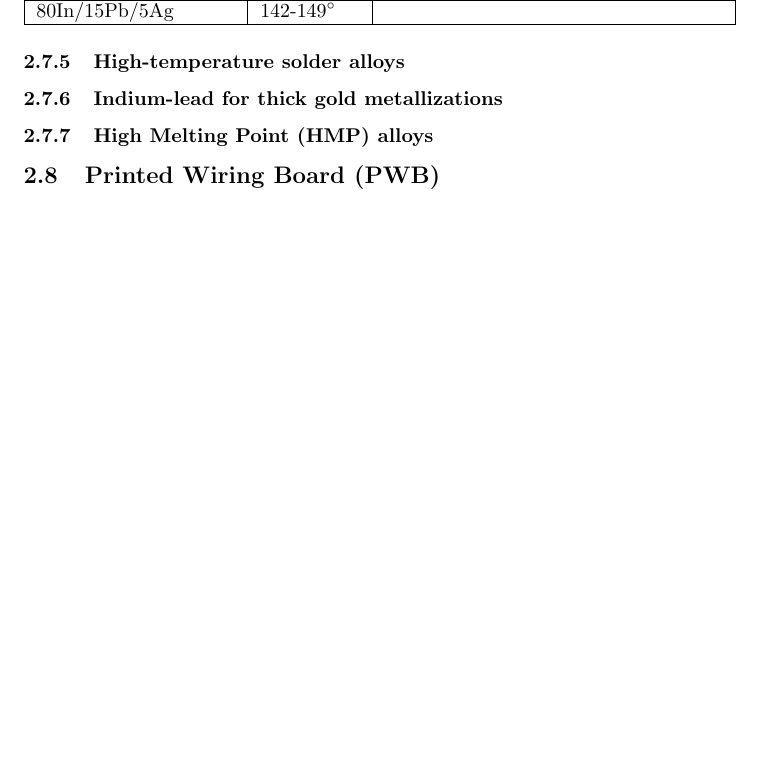
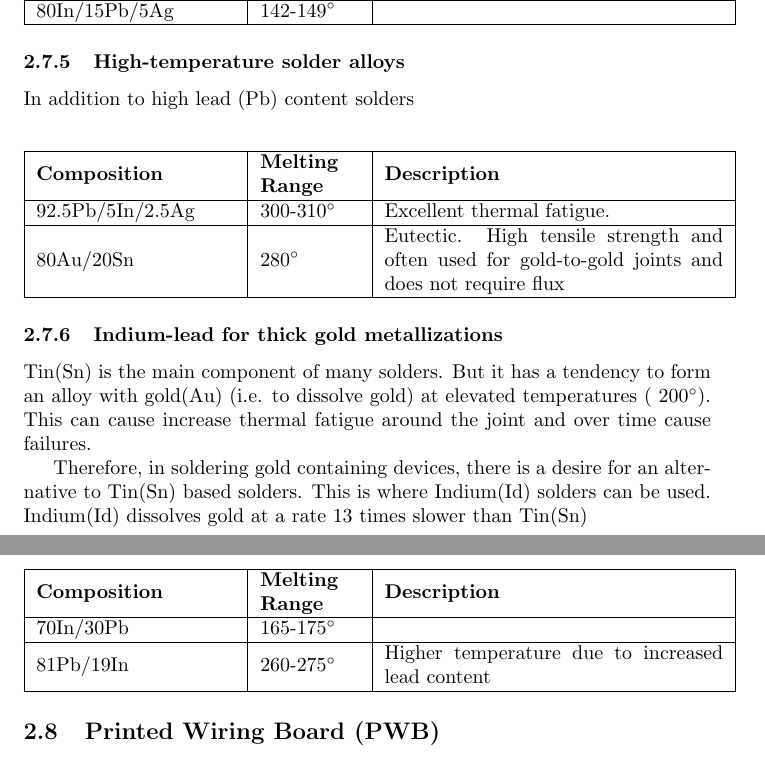
Before and after one commit to gavbarnett/HotChips, a LaTeX paper (Test1.tex): part of page 8 of 10 before the commit and two parts of pages 8 and 9 of 11 after it, the two joined at a grey line, cut so that both start at the same text, the shorter picture padded with empty space. Compiled offline with pdfLaTeX.

Commit message:
High temp solder & indium-lead solder

```diff
--- a/Test1.tex
+++ b/Test1.tex
@@ -158,12 +159,39 @@ The higher temperature, higher lead content solders where used internally within
 		\end{center}
 
 		\subsubsection{High-temperature solder alloys}
+		In addition to high lead (Pb) content solders
 
+		\begin{center}
+ 			\begin{tabular}{| m{10em} | m{5em}| m{17em} |}
+ 			\hline
+ 			\textbf{Composition} & \textbf{Melting Range} & \textbf{Description} \\ [0.5ex]
+ 			\hline
+ 			92.5Pb/5In/2.5Ag & 300-310\degree & Excellent thermal fatigue. \\
+ 			\hline
+ 			80Au/20Sn & 280\degree & Eutectic. High tensile strength and often used for gold-to-gold joints and does not require flux \\
+ 			\hline
+			\end{tabular}
+		\end{center}
 
 		\subsubsection{Indium-lead for thick gold metallizations}
+		Tin(Sn) is the main component of many solders.
+		But it has a tendency to form an alloy with gold(Au) (i.e. to dissolve gold) at elevated temperatures (~200\degree).
+		This can cause increase thermal fatigue around the joint and over time cause failures.
 
+		Therefore, in soldering gold containing devices, there is a desire for an alternative to Tin(Sn) based solders.
+		This is where Indium(Id) solders can be used. Indium(Id) dissolves gold at a rate 13 times slower than Tin(Sn)
 
-		\subsubsection{High Melting Point (HMP) alloys}
+		\begin{center}
+ 			\begin{tabular}{| m{10em} | m{5em}| m{17em} |}
+ 			\hline
+ 			\textbf{Composition} & \textbf{Melting Range} & \textbf{Description} \\ [0.5ex]
+ 			\hline
+ 			 70In/30Pb & 165-175\degree &  \\
+ 			\hline
+ 			81Pb/19In & 260-275\degree & Higher temperature due to increased lead content \\
+ 			\hline
+			\end{tabular}
+		\end{center}
 
 	\subsection{Printed Wiring Board (PWB)}
 		\subsubsection{Glass Transition Temperature (Tg)}
```
Also changed, not shown: Test1.tex (5 more changed lines).
